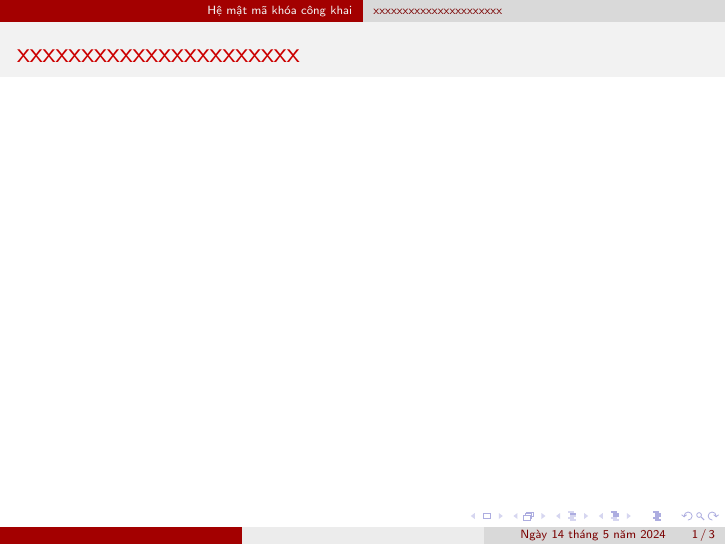
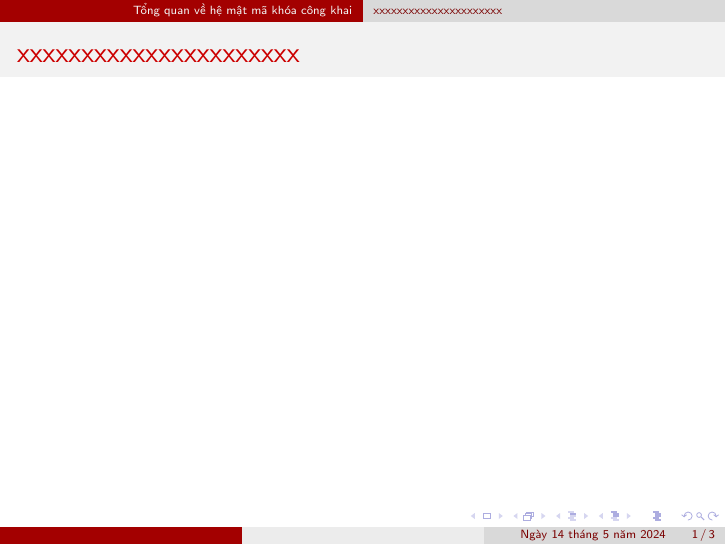
Before and after one commit to vuvannghia452002/CK_MatMa, LaTeX slides (contents/latex/main.tex): page 1 of 3. Compiled offline with pdfLaTeX.

Commit message:
update main.tex

```diff
--- a/contents/latex/main.tex
+++ b/contents/latex/main.tex
@@ -92,7 +92,7 @@
 %! %%%%%%%%%%%%%%%%%%%%%%%%%%%%%%%%%%%%%%%%%%%%%%%%%%%%%%
 %! %%%%%%%%%%%%%%%%%%%%%%%%%%%%%%%%%%%%%%%%%%%%%%%%%%%%%%
 %! %%%%%%%%%%%%%%%%%%%%%%%%%%%%%%%%%%%%%%%%%%%%%%%%%%%%%%
-\section{Hệ mật mã khóa công khai}
+\section{Tổng quan về hệ mật mã khóa công khai}
 \subsection{xxxxxxxxxxxxxxxxxxxxxx}
 \subsubsection{xxxxxxxxxxxxxxxxxxxxxx}
 \begin{frame}{xxxxxxxxxxxxxxxxxxxxxx}
```
